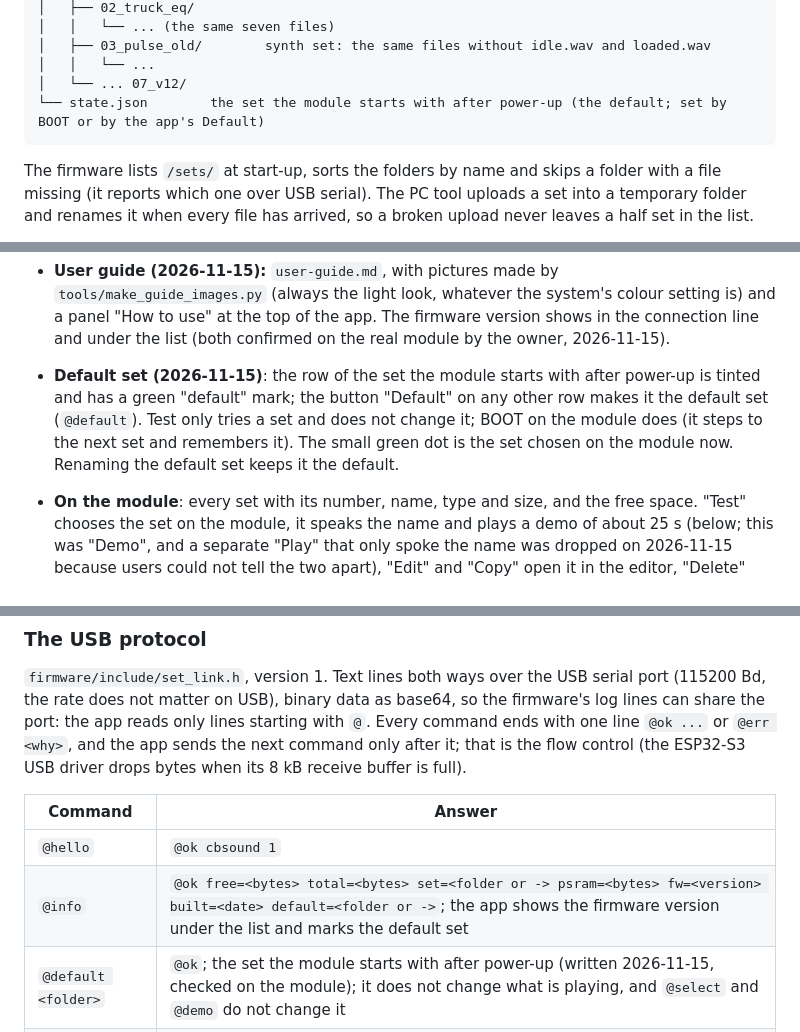
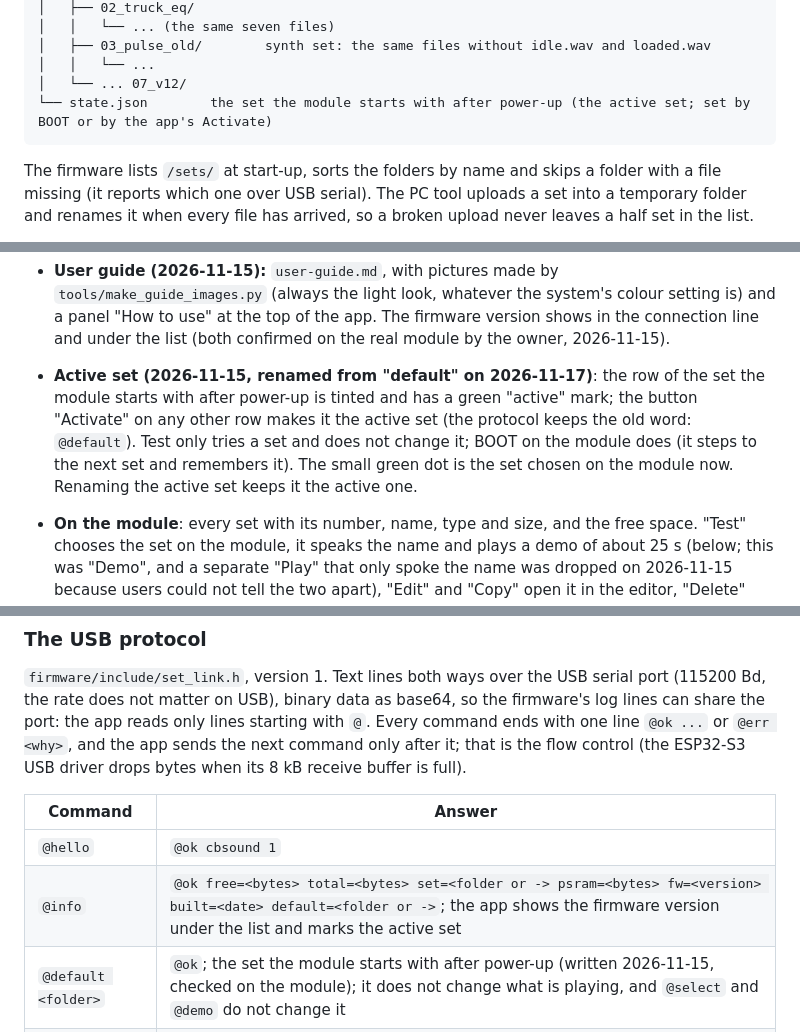
Before and after one commit to sourekv/cyberbrick_sound, a Markdown page: docs/user-sounds.md, 3 parts joined by grey strips. Rendered like a GitHub page.

````diff
--- a/docs/user-sounds.md
+++ b/docs/user-sounds.md
@@ -172,7 +172,7 @@ All WAVs in the format of "Format on the module".
 │   ├── 03_pulse_old/        synth set: the same files without idle.wav and loaded.wav
 │   │   └── ...
 │   └── ... 07_v12/
-└── state.json        the set the module starts with after power-up (the default; set by BOOT or by the app's Default)
+└── state.json        the set the module starts with after power-up (the active set; set by BOOT or by the app's Activate)
 ```
 
 The firmware lists `/sets/` at start-up, sorts the folders by name and skips a folder with a file missing (it
@@ -340,10 +340,10 @@ installing Chrome is enough. Tested so far only in Edge on Windows.
   look, whatever the system's colour setting is) and a panel "How to use" at the top of the app. The firmware
   version shows in the connection line and under the list (both confirmed on the real module by the owner,
   2026-11-15).
-- **Default set (2026-11-15)**: the row of the set the module starts with after power-up is tinted and has a green
-  "default" mark; the button "Default" on any other row makes it the default set (`@default`). Test only
+- **Active set (2026-11-15, renamed from "default" on 2026-11-17)**: the row of the set the module starts with after power-up is tinted and has a green
+  "active" mark; the button "Activate" on any other row makes it the active set (the protocol keeps the old word: `@default`). Test only
   tries a set and does not change it; BOOT on the module does (it steps to the next set and remembers it). The small
-  green dot is the set chosen on the module now. Renaming the default set keeps it the default.
+  green dot is the set chosen on the module now. Renaming the active set keeps it the active one.
 - **On the module**: every set with its number, name, type and size, and the free space. "Test" chooses the set on
   the module, it speaks the name and plays a demo of about 25 s (below; this was "Demo", and a separate "Play" that
   only spoke the name was dropped on 2026-11-15 because users could not tell the two apart), "Edit" and "Copy" open it in the editor, "Delete" removes it after a question. Folders the module skips
@@ -416,7 +416,7 @@ full).
 | Command | Answer |
 |---|---|
 | `@hello` | `@ok cbsound 1` |
-| `@info` | `@ok free=<bytes> total=<bytes> set=<folder or -> psram=<bytes> fw=<version> built=<date> default=<folder or ->`; the app shows the firmware version under the list and marks the default set |
+| `@info` | `@ok free=<bytes> total=<bytes> set=<folder or -> psram=<bytes> fw=<version> built=<date> default=<folder or ->`; the app shows the firmware version under the list and marks the active set |
 | `@default <folder>` | `@ok`; the set the module starts with after power-up (written 2026-11-15, checked on the module); it does not change what is playing, and `@select` and `@demo` do not change it |
 | `@ls` | `@set <bytes> <folder>` per folder in `/sets`, then `@ok <count>` |
 | `@files <folder>` | `@file <bytes> <name>` per file, then `@ok <count>` |
````
Also changed, not shown: other parts of docs/user-sounds.md (+1 -1 lines), docs/user-guide.md (+2 -2 lines), docs/guide/01-how-to-use.png, docs/guide/03-list.png, 2 other files.
